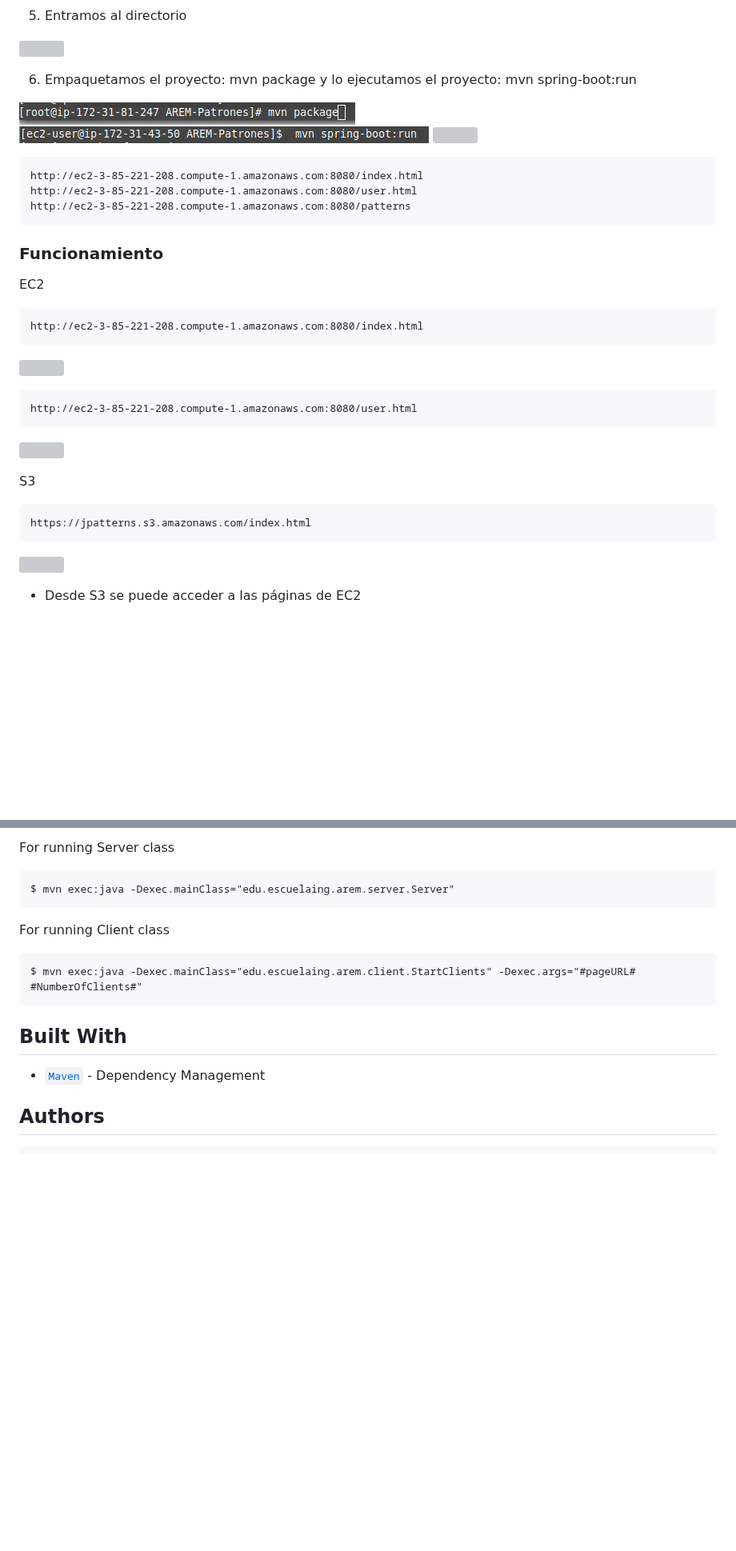
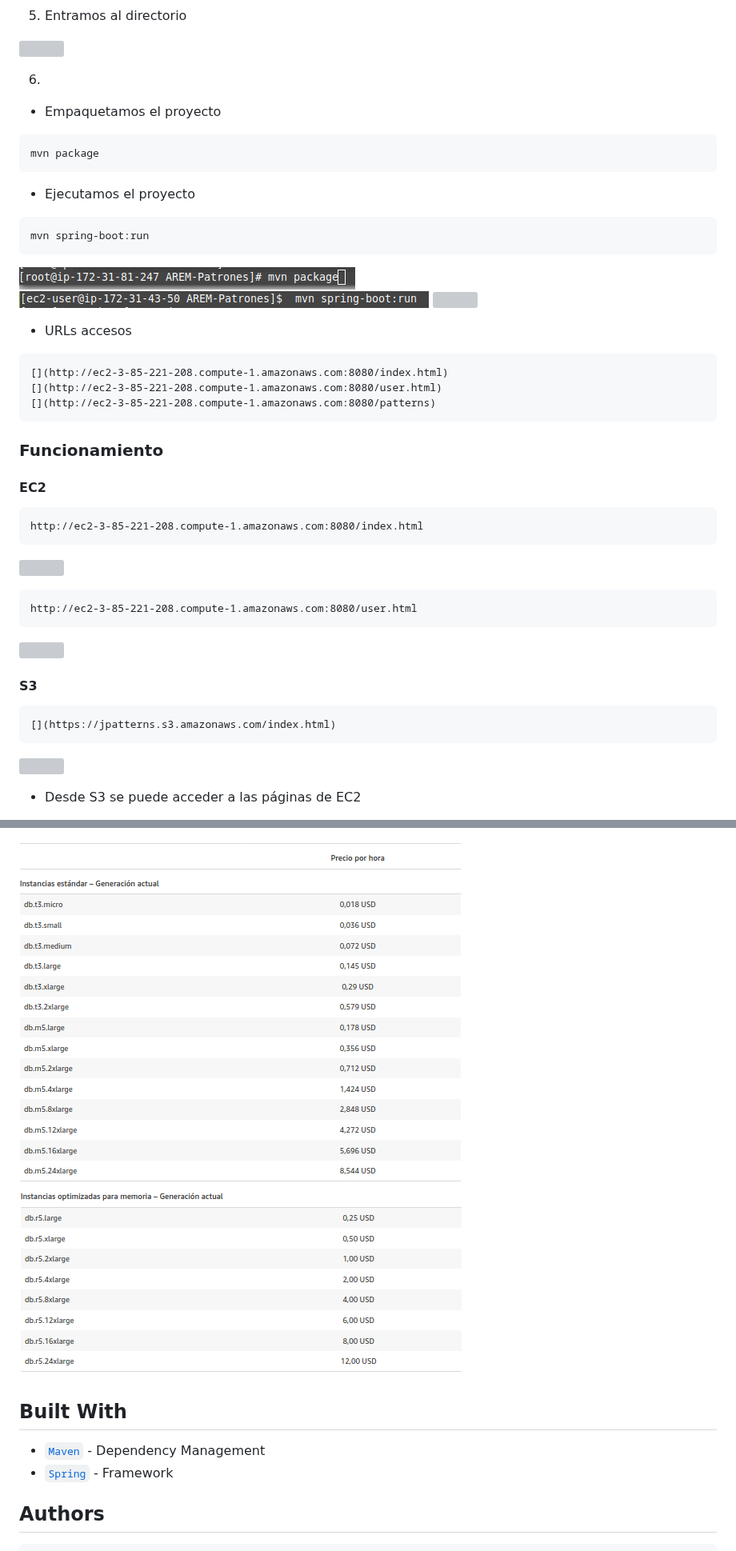
Before and after one commit to nduran06/AREM-Patrones, a Markdown page: README.md, 2 parts joined by grey strips. Shown at 80% size. Drawn GitHub-style; pictures changed too: images/costos/db1.png (added), images/costos/db2.png (added); blank space fills up the shorter version; grey boxes are pictures that could not be loaded.

````diff
--- a/README.md
+++ b/README.md
@@ -378,20 +384,34 @@ ssh -i "MyFirstKey.pem" ec2-user@ec2-3-85-221-208.compute-1.amazonaws.com
 
 ![](https://github.com/nduran06/AREM-Patrones/blob/master/images/conexion/4.png)
 
-6. Empaquetamos el proyecto: mvn package y lo ejecutamos el proyecto: mvn spring-boot:run
+6.
+
+- Empaquetamos el proyecto
+
+```markdown
+mvn package
+```
+
+- Ejecutamos el proyecto
+
+```markdown
+mvn spring-boot:run
+```
 
 ![](https://github.com/nduran06/AREM-Patrones/blob/master/images/conexion/5.png)
 ![](https://github.com/nduran06/AREM-Patrones/blob/master/images/conexion/6.png)
 ![](https://github.com/nduran06/AREM-Patrones/blob/master/images/conexion/7.png)
 
+- URLs accesos
+
 ```markdown
-http://ec2-3-85-221-208.compute-1.amazonaws.com:8080/index.html
-http://ec2-3-85-221-208.compute-1.amazonaws.com:8080/user.html
-http://ec2-3-85-221-208.compute-1.amazonaws.com:8080/patterns
+[](http://ec2-3-85-221-208.compute-1.amazonaws.com:8080/index.html)
+[](http://ec2-3-85-221-208.compute-1.amazonaws.com:8080/user.html)
+[](http://ec2-3-85-221-208.compute-1.amazonaws.com:8080/patterns)
 ```
 ### Funcionamiento
 
-EC2
+#### EC2
 
 ```markdown
 http://ec2-3-85-221-208.compute-1.amazonaws.com:8080/index.html
@@ -403,10 +423,10 @@ http://ec2-3-85-221-208.compute-1.amazonaws.com:8080/user.html
 ```
 ![](https://github.com/nduran06/AREM-Patrones/blob/master/images/funcionalidad/2.png)
 
-S3
+#### S3
 
 ```markdown
-https://jpatterns.s3.amazonaws.com/index.html
+[](https://jpatterns.s3.amazonaws.com/index.html)
 ```
 ![](https://github.com/nduran06/AREM-Patrones/blob/master/images/funcionalidad/3.png)
 
@@ -457,18 +461,11 @@ For specific execute:
 
-For running Server class
-```markdown
-$ mvn exec:java -Dexec.mainClass="edu.escuelaing.arem.server.Server"
-```
-For running Client class
-```markdown
-$ mvn exec:java -Dexec.mainClass="edu.escuelaing.arem.client.StartClients" -Dexec.args="#pageURL# #NumberOfClients#"
-```
-
-
+![](https://github.com/nduran06/AREM-Patrones/blob/master/images/costos/db1.png)
+![](https://github.com/nduran06/AREM-Patrones/blob/master/images/costos/db2.png)
 
 ## Built With
 
 *   [`Maven`](https://maven.apache.org/) - Dependency Management
+*   [`Spring`](https://spring.io/) - Framework
 
 ## Authors
 
````
Also changed, not shown: other parts of README.md (+18 -28 lines), images/costos/ec2.png (added), images/costos/s3.png (added).
